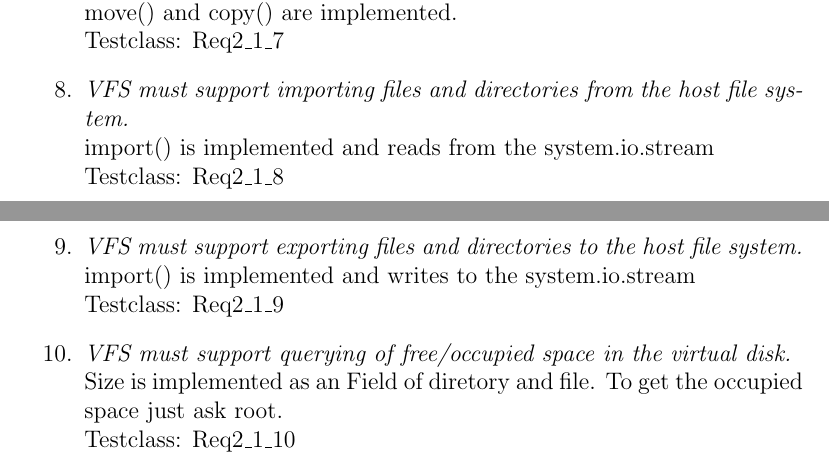
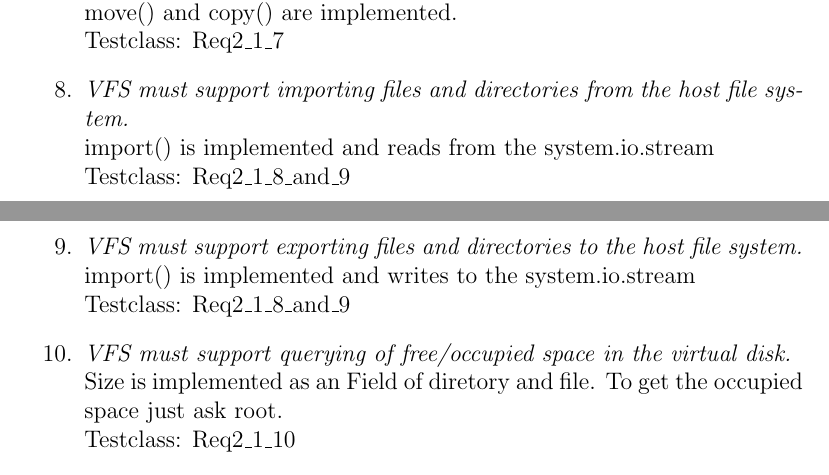
Before and after one commit to chklauser/panda, a LaTeX document (Report/panda_report.tex): two parts of pages 2 and 3 of 9, joined at a grey line, cut so that both start at the same text. Compiled offline with pdfLaTeX.

Commit message:
kleine Änderung bzgl. Testclass

```diff
--- a/Report/panda_report.tex
+++ b/Report/panda_report.tex
@@ -72,10 +72,10 @@ concrete path.}\\
 		Testclass: Req2\_1\_7
 	\item \emph{VFS must support importing files and directories from the host file system.}\\
 		import() is implemented and reads from the system.io.stream\\
-		Testclass: Req2\_1\_8
+		Testclass: Req2\_1\_8\_and\_9
 	\item \emph{VFS must support exporting files and directories to the host file system.}\\
 		import() is implemented and writes to the system.io.stream\\
-		Testclass: Req2\_1\_9
+		Testclass: Req2\_1\_8\_and\_9
 	\item \emph{VFS must support querying of free/occupied space in the virtual disk.}\\
 		Size is implemented as an Field of diretory and file. To get the occupied space just ask root.\\
 		Testclass: Req2\_1\_10
```
Also changed, not shown: Report/panda_report.pdf.
